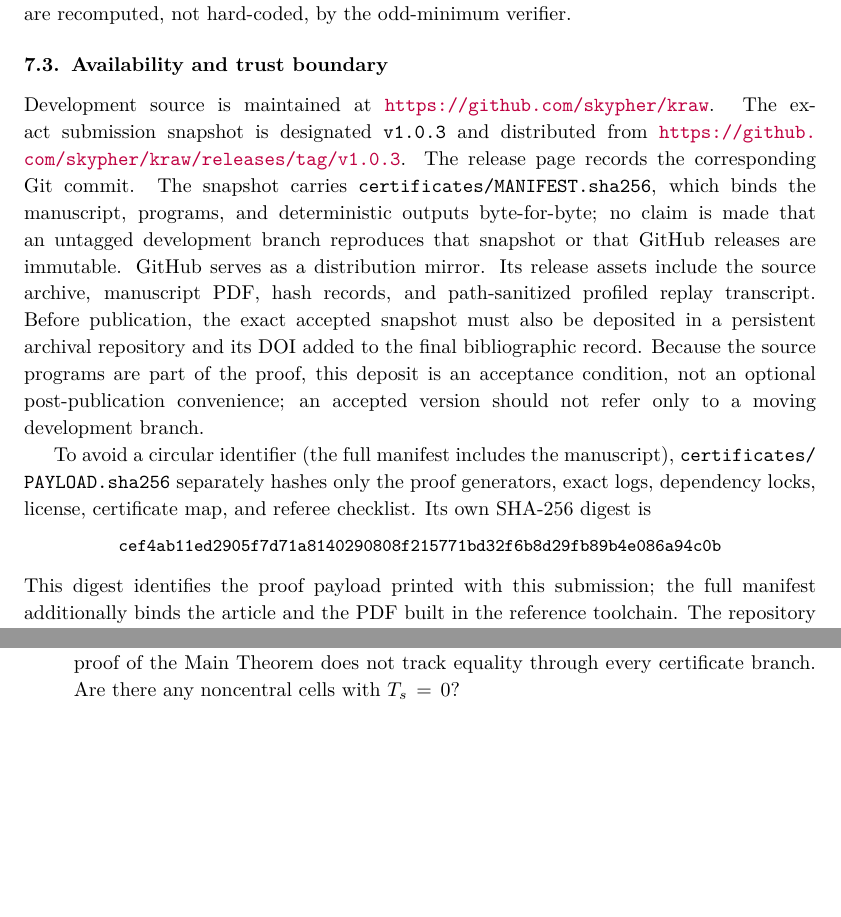
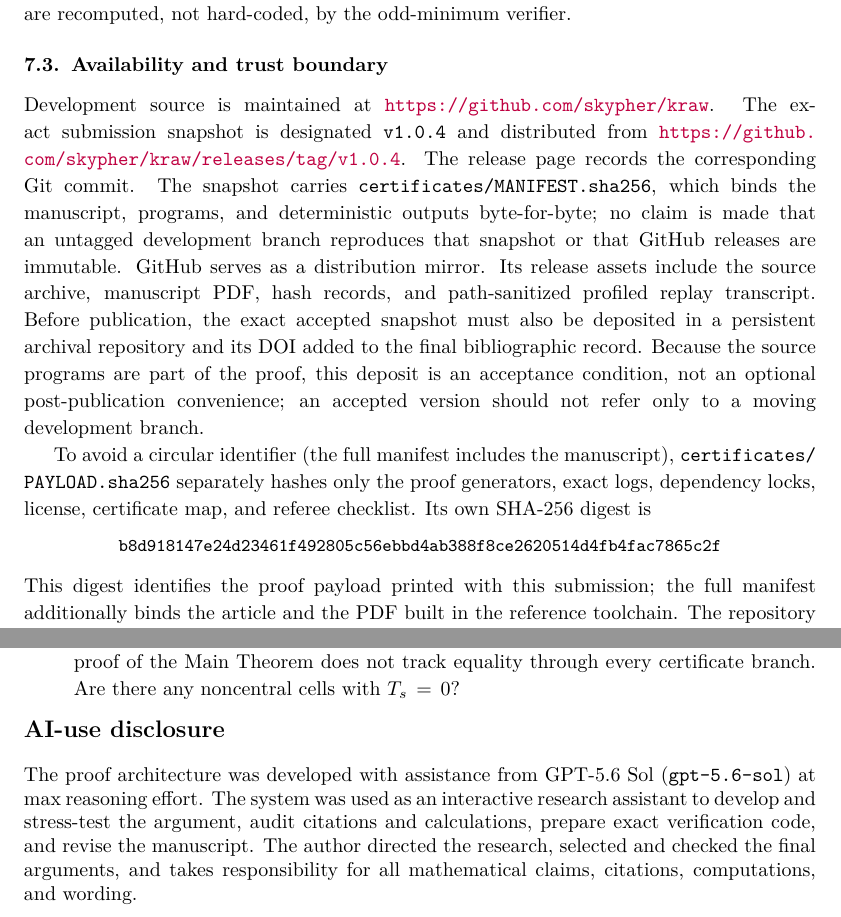
Before and after one commit to skypher/kraw, a LaTeX paper (paper/krawtchouk_turan_positivity.tex): two parts of pages 25 and 28 of 30, joined at a grey line, cut so that both start at the same text, the shorter picture padded with empty space. Compiled offline with pdfLaTeX.

Commit message:
Add AI-use disclosure for v1.0.4

```diff
--- a/paper/krawtchouk_turan_positivity.tex
+++ b/paper/krawtchouk_turan_positivity.tex
@@ -51,8 +51,8 @@
   exact computation}
 \newcommand{\paperaffiliation}{Independent Researcher}
 \newcommand{\paperemail}{polzer@fastmail.com}
-\newcommand{\paperversion}{Version 1.0.3}
-\newcommand{\paperdate}{August 25, 2026}
+\newcommand{\paperversion}{Version 1.0.4}
+\newcommand{\paperdate}{August 26, 2026}
 
 \medmuskip=4mu
 \thickmuskip=8mu
@@ -1713,8 +1713,8 @@ not hard-coded, by the odd-minimum verifier.
 \subsection{Availability and trust boundary}\label{subsec:availability}
 
 Development source is maintained at \url{https://github.com/skypher/kraw}.
-The exact submission snapshot is designated \texttt{v1.0.3} and distributed
-from \url{https://github.com/skypher/kraw/releases/tag/v1.0.3}.  The release
+The exact submission snapshot is designated \texttt{v1.0.4} and distributed
+from \url{https://github.com/skypher/kraw/releases/tag/v1.0.4}.  The release
 page records the corresponding Git commit.  The snapshot carries
 \texttt{certificates/\allowbreak MANIFEST.sha256}, which binds the manuscript,
 programs,
@@ -1734,7 +1734,7 @@ To avoid a circular identifier (the full manifest includes the manuscript),
 generators, exact logs, dependency locks, license, certificate map, and
 referee checklist.  Its own SHA-256 digest is
 \begin{center}
-\small\nolinkurl{cef4ab11ed2905f7d71a8140290808f215771bd32f6b8d29fb89b4e086a94c0b}
+\small\nolinkurl{b8d918147e24d23461f492805c56ebbd4ab388f8ce2620514d4fb4fac7865c2f}
 \end{center}
 This digest identifies the proof payload printed with this submission; the full
 manifest additionally binds the article and the PDF built in the reference
@@ -1947,6 +1947,18 @@ $(M,Q)$, equivalently the ordered rectangular character values in
   noncentral cells with $T_s=0$?
 \end{enumerate}
 
+\noindent\begin{minipage}{\textwidth}
+\section*{AI-use disclosure}
+
+The proof architecture was developed with assistance from GPT-5.6 Sol
+(\texttt{gpt-5.6-sol}) at max reasoning effort.  The system was used as an
+interactive research assistant to develop and stress-test the argument, audit
+citations and calculations, prepare exact verification code, and revise the
+manuscript.  The author directed the research, selected and checked the final
+arguments, and takes responsibility for all mathematical claims, citations,
+computations, and wording.
+\end{minipage}
+
 \bibliographystyle{amsalpha}
 \bibliography{krawtchouk_turan_positivity}
 
```
Also changed, not shown: certificates/REPLAY_PROFILE.md (+7 -4 lines), Makefile, paper/krawtchouk_turan_positivity.pdf, 3 other files.
